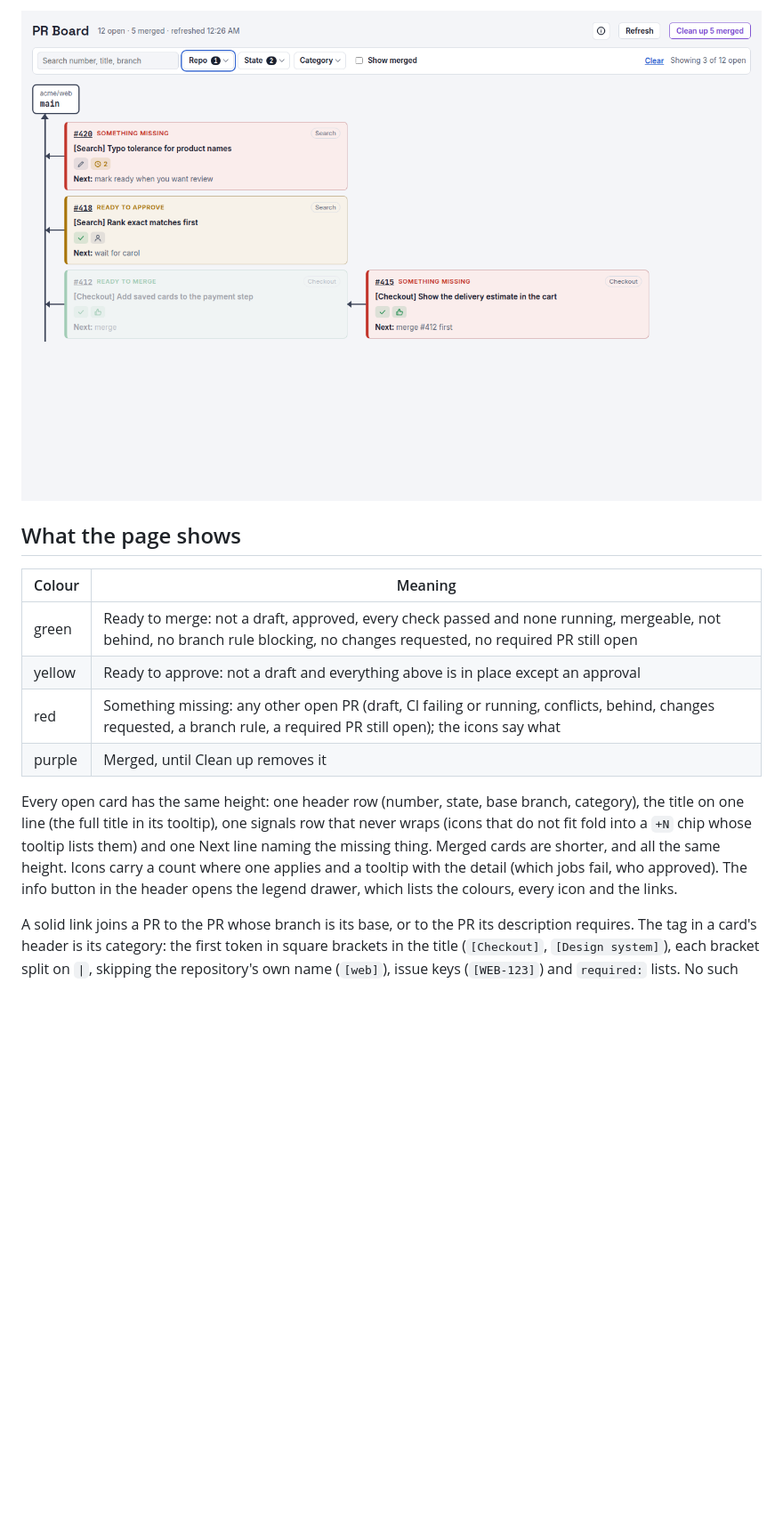
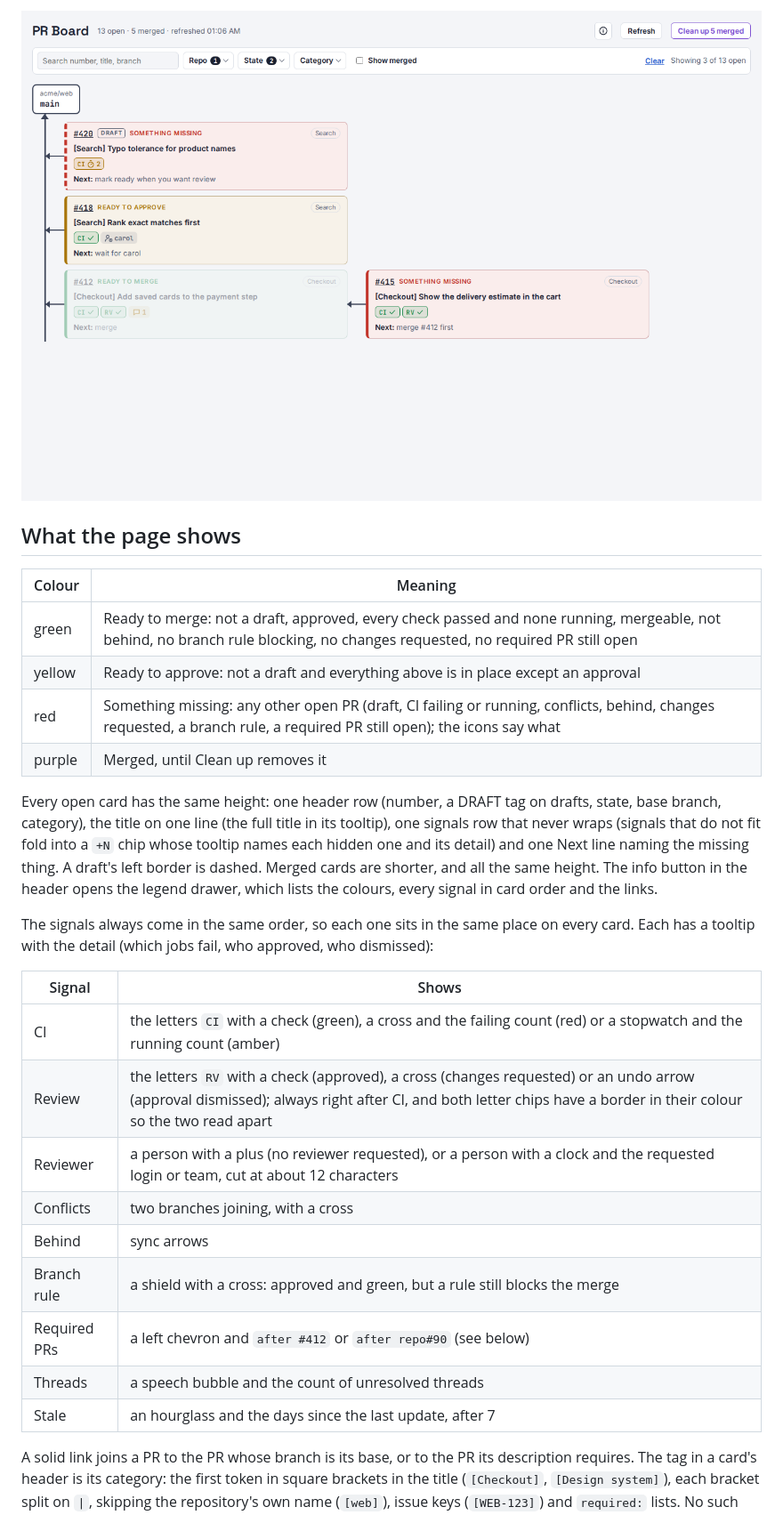
Before and after one commit to MarioPayan/pr-board, a Markdown page: README.md, the part around one of its changes. Shown at 89% size. GitHub-like rendering; pictures changed too: docs/screenshots/pr-board-filtered.png; blank space fills up the shorter version.

```diff
--- a/README.md
+++ b/README.md
@@ -23,7 +23,21 @@ All screenshots come from `pr-board demo`, a fictional organization.
 | red | Something missing: any other open PR (draft, CI failing or running, conflicts, behind, changes requested, a branch rule, a required PR still open); the icons say what |
 | purple | Merged, until Clean up removes it |
 
-Every open card has the same height: one header row (number, state, base branch, category), the title on one line (the full title in its tooltip), one signals row that never wraps (icons that do not fit fold into a `+N` chip whose tooltip lists them) and one Next line naming the missing thing. Merged cards are shorter, and all the same height. Icons carry a count where one applies and a tooltip with the detail (which jobs fail, who approved). The info button in the header opens the legend drawer, which lists the colours, every icon and the links.
+Every open card has the same height: one header row (number, a DRAFT tag on drafts, state, base branch, category), the title on one line (the full title in its tooltip), one signals row that never wraps (signals that do not fit fold into a `+N` chip whose tooltip names each hidden one and its detail) and one Next line naming the missing thing. A draft's left border is dashed. Merged cards are shorter, and all the same height. The info button in the header opens the legend drawer, which lists the colours, every signal in card order and the links.
+
+The signals always come in the same order, so each one sits in the same place on every card. Each has a tooltip with the detail (which jobs fail, who approved, who dismissed):
+
+| Signal | Shows |
+|---|---|
+| CI | the letters `CI` with a check (green), a cross and the failing count (red) or a stopwatch and the running count (amber) |
+| Review | the letters `RV` with a check (approved), a cross (changes requested) or an undo arrow (approval dismissed); always right after CI, and both letter chips have a border in their colour so the two read apart |
+| Reviewer | a person with a plus (no reviewer requested), or a person with a clock and the requested login or team, cut at about 12 characters |
+| Conflicts | two branches joining, with a cross |
+| Behind | sync arrows |
+| Branch rule | a shield with a cross: approved and green, but a rule still blocks the merge |
+| Required PRs | a left chevron and `after #412` or `after repo#90` (see below) |
+| Threads | a speech bubble and the count of unresolved threads |
+| Stale | an hourglass and the days since the last update, after 7 |
 
 A solid link joins a PR to the PR whose branch is its base, or to the PR its description requires. The tag in a card's header is its category: the first token in square brackets in the title (`[Checkout]`, `[Design system]`), each bracket split on `|`, skipping the repository's own name (`[web]`), issue keys (`[WEB-123]`) and `required:` lists. No such token, no tag. The title is shown unchanged.
 
```
Also changed, not shown: other parts of README.md (+3 -3 lines), docs/screenshots/pr-board-dark.png, docs/screenshots/pr-board-legend.png, docs/screenshots/pr-board-light.png, 1 other file.
